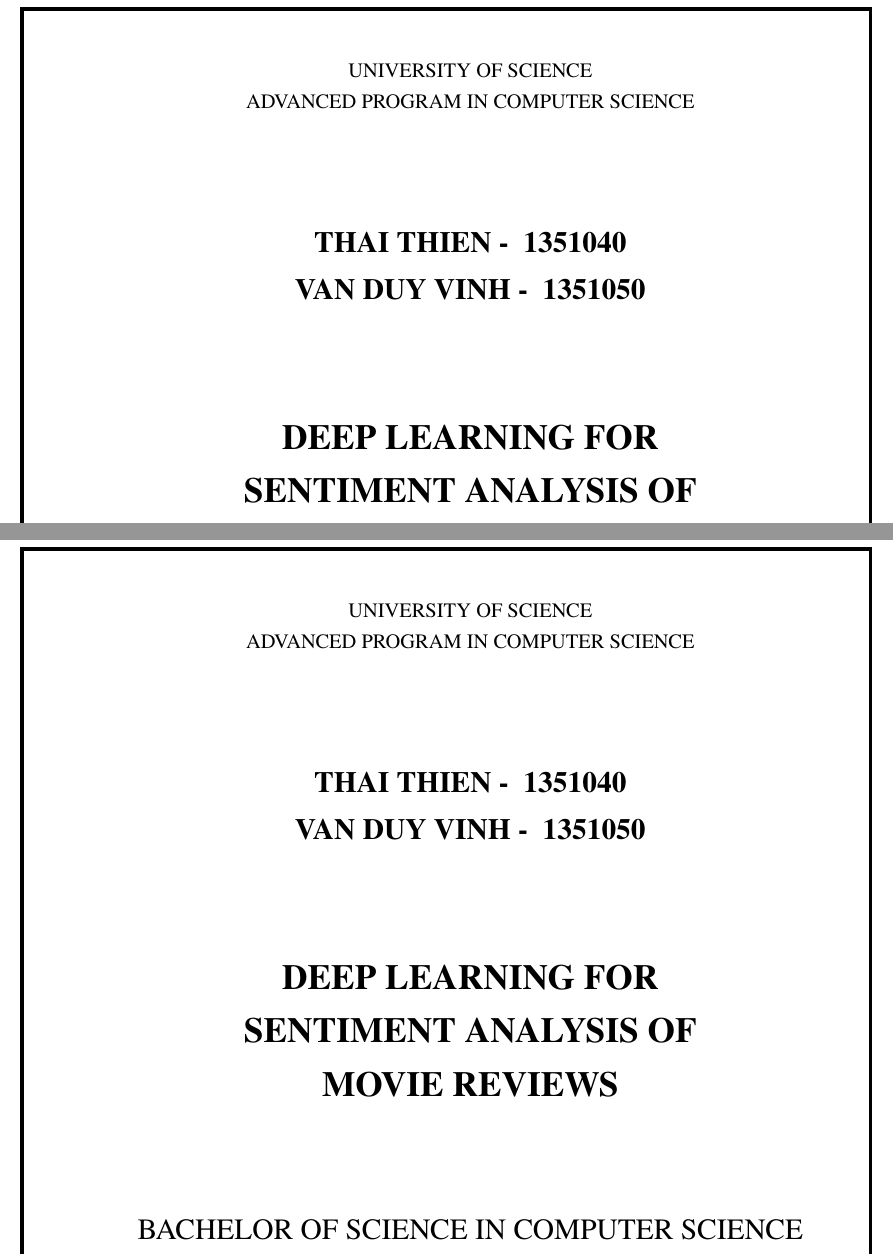
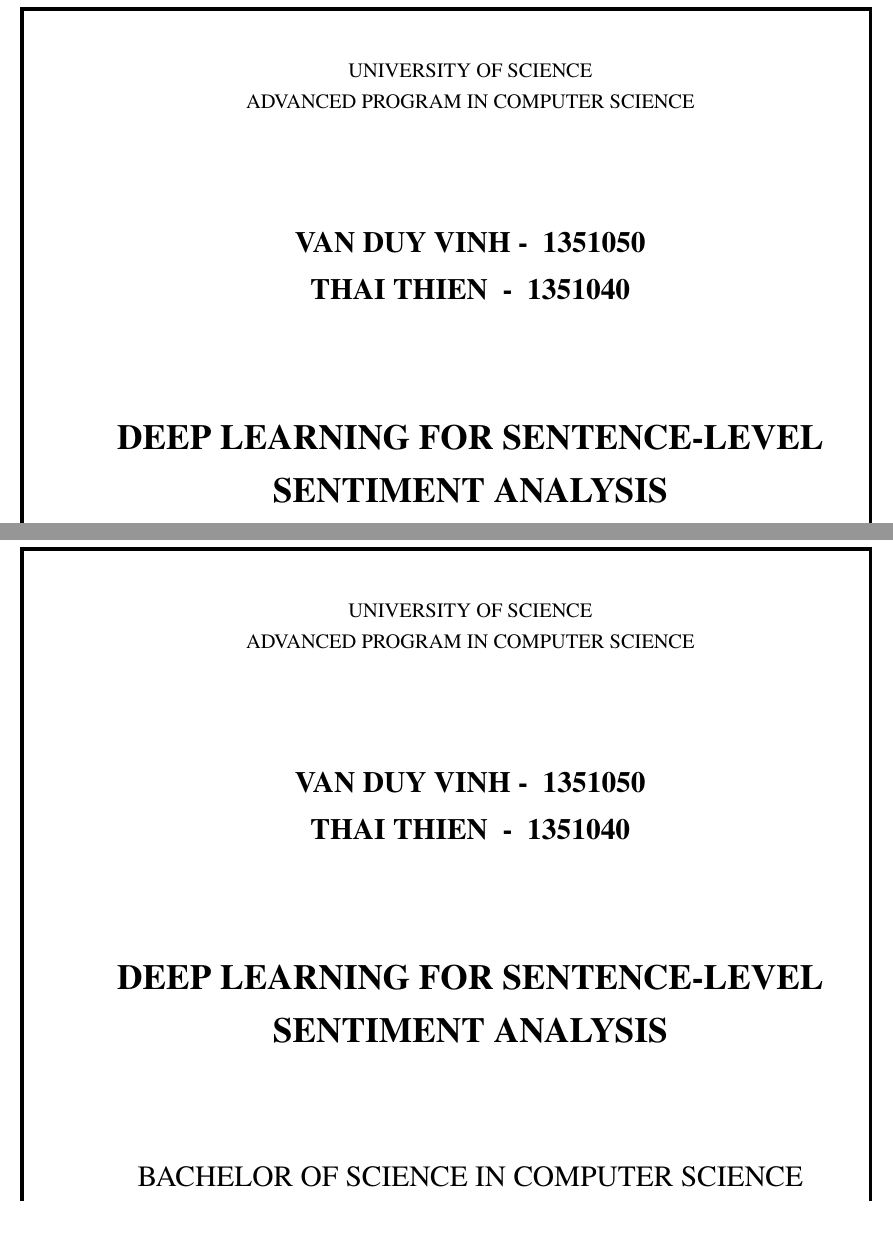
Before and after one commit to ttpro1995/thesis_latex, a LaTeX thesis (main.tex): two parts of pages 1 and 2 of 94, joined at a grey line, cut so that both start at the same text, the shorter picture padded with empty space. Compiled offline with pdfLaTeX.

Commit message:
need concl + abs

```diff
--- a/main.tex
+++ b/main.tex
@@ -119,11 +119,11 @@
 % ========================================================================================= %
 % CHÚ Ý: Thông tin chung về KLTN - sinh viên điền vào đây để tự động update các trang khác  %
 % ========================================================================================= %
-\newcommand{\tenSV}{Thai~Thien} % Dấu ~ là khoảng trắng không được tách (các chữ nối với nhau bằng dấu ~ sẽ nằm cùng 1 dòng
-\newcommand{\mssv}{1351040}
-\newcommand{\tenSVt}{Van~Duy~Vinh} % Dấu ~ là khoảng trắng không được tách (các chữ nối với nhau bằng dấu ~ sẽ nằm cùng 1 dòng
-\newcommand{\mssvt}{1351050}
-\newcommand{\tenKL}{Deep~learning for Sentiment~Analysis of Movie~Reviews} % Chú ý dấu ~ trong tên khóa luận
+\newcommand{\tenSV}{Van~Duy~Vinh} % Dấu ~ là khoảng trắng không được tách (các chữ nối với nhau bằng dấu ~ sẽ nằm cùng 1 dòng
+\newcommand{\mssv}{1351050}
+\newcommand{\tenSVt}{Thai~Thien } % Dấu ~ là khoảng trắng không được tách (các chữ nối với nhau bằng dấu ~ sẽ nằm cùng 1 dòng
+\newcommand{\mssvt}{1351040}
+\newcommand{\tenKL}{Deep~learning for Sentence-level Sentiment~Analysis} % Chú ý dấu ~ trong tên khóa luận
 \newcommand{\tenGVHD}{Nghiêm~Quốc~Minh}
 \newcommand{\tenBM}{Công nghệ tri thức}
 
```
